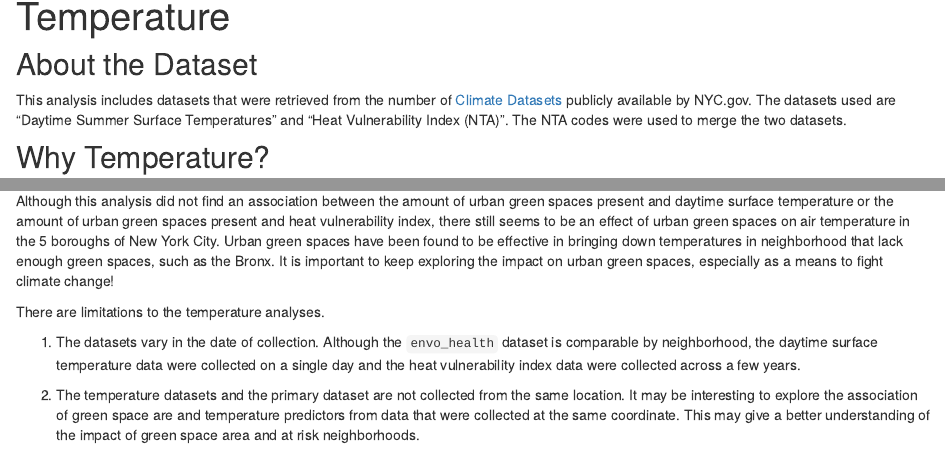
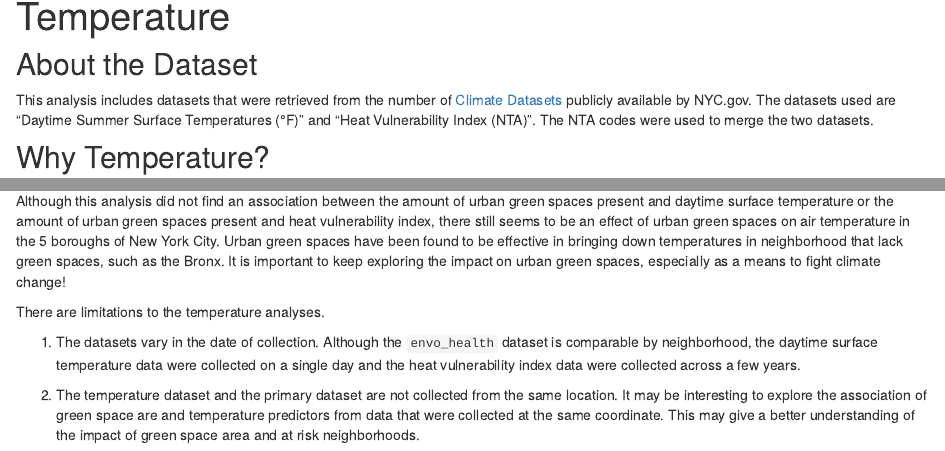
Before and after one commit to EmmaWarshaw/P8105_Group_Project, an R Markdown document (temp.Rmd): the page in a window 1100 px wide, from 140 px down, and a second part further down, joined at a grey line. Rendered offline with R 4.5, knitr and Pandoc, with nearby package versions; some code elsewhere in the file could not run offline; column names are cleaned by a stand-in for the janitor package.

Commit message:
edits
(Esther Kim)

```diff
--- a/temp.Rmd
+++ b/temp.Rmd
@@ -30,7 +30,7 @@ knitr::opts_chunk$set(echo = TRUE)
 
 ## About the Dataset
 
-This analysis includes datasets that were retrieved from the number of  [Climate Datasets](https://a816-dohbesp.nyc.gov/IndicatorPublic/beta/data-explorer/climate/?id=2141#display=summary) publicly available by NYC.gov. The datasets used are "Daytime Summer Surface Temperatures" and "Heat Vulnerability Index (NTA)". The NTA codes were used to merge the two datasets.
+This analysis includes datasets that were retrieved from the number of  [Climate Datasets](https://a816-dohbesp.nyc.gov/IndicatorPublic/beta/data-explorer/climate/?id=2141#display=summary) publicly available by NYC.gov. The datasets used are "Daytime Summer Surface Temperatures (°F)" and "Heat Vulnerability Index (NTA)". The NTA codes were used to merge the two datasets.
 
 ## Why Temperature?
 
@@ -258,10 +258,10 @@ There does not seem to be a relationship between the average area of green roof
 
 # Conclusion and Limitations
 
-Although this analysis did not find an association between the amount of urban green spaces present and daytime surface temperature or the amount of urban green spaces present and heat vulnerability index, there still seems to be an effect of urban green spaces on air temperature in the 5 boroughs of New York City. Urban green spaces have been found to be effective in bringing down temperatures in neighborhood that lack enough green spaces, such as the Bronx. It is important to keep exploring the impact on urban green spaces, especially as a means to fight climate change!
+Although this analysis did not find an association between the amount of urban green spaces present and daytime surface temperature or the amount of urban green spaces present and heat vulnerability index, there still seems to be an effect of urban green spaces on air temperature in the 5 boroughs of New York City. Urban green spaces have been found to be effective in bringing down temperatures in neighborhood that lack green spaces, such as the Bronx. It is important to keep exploring the impact on urban green spaces, especially as a means to fight climate change!
 
 There are limitations to the temperature analyses.
 
 1. The datasets vary in the date of collection. Although the `envo_health` dataset is comparable by neighborhood, the daytime surface temperature data were collected on a single day and the heat vulnerability index data were collected across a few years.
 
-2. The temperature datasets and the primary dataset are not collected from the same location. It may be interesting to explore the association of green space are and temperature predictors from data that were collected at the same coordinate. This may give a better understanding of the impact of green space area and at risk neighborhoods.
+2. The temperature dataset and the primary dataset are not collected from the same location. It may be interesting to explore the association of green space are and temperature predictors from data that were collected at the same coordinate. This may give a better understanding of the impact of green space area and at risk neighborhoods.
```
Also changed, not shown: Codebook.Rmd (+1 -1 lines), temp.html, temp.Rmd (4 more changed lines).
